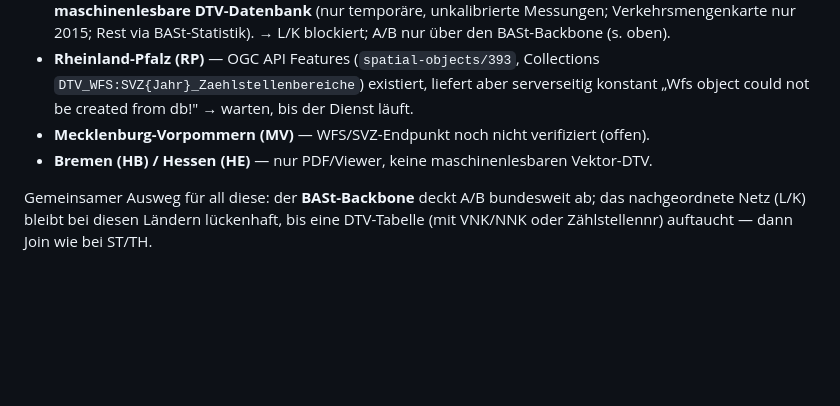
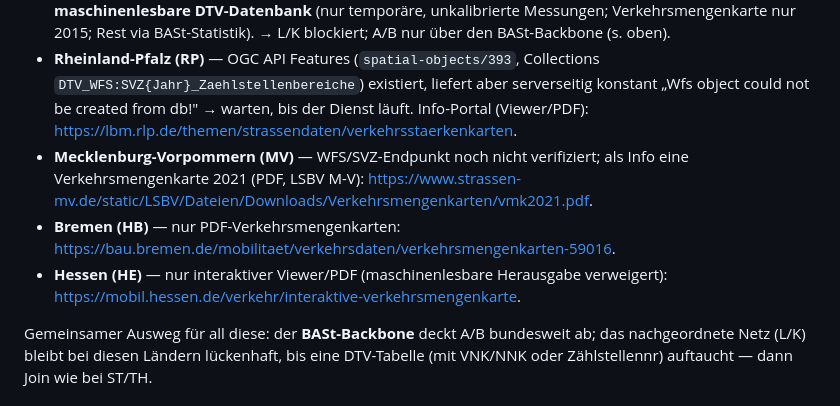
Before and after one commit to vizsim/svz, a Markdown page: TODO.md, the part around the change. GitHub-like rendering; blank space fills up the shorter version.

```diff
--- a/TODO.md
+++ b/TODO.md
@@ -53,8 +53,14 @@ eine maschinenlesbare Werte-Tabelle zum Join.
 - **Rheinland-Pfalz (RP)** — OGC API Features (`spatial-objects/393`, Collections
   `DTV_WFS:SVZ{Jahr}_Zaehlstellenbereiche`) existiert, liefert aber serverseitig
   konstant „Wfs object could not be created from db!" → warten, bis der Dienst läuft.
-- **Mecklenburg-Vorpommern (MV)** — WFS/SVZ-Endpunkt noch nicht verifiziert (offen).
-- **Bremen (HB) / Hessen (HE)** — nur PDF/Viewer, keine maschinenlesbaren Vektor-DTV.
+  Info-Portal (Viewer/PDF): <https://lbm.rlp.de/themen/strassendaten/verkehrsstaerkenkarten>.
+- **Mecklenburg-Vorpommern (MV)** — WFS/SVZ-Endpunkt noch nicht verifiziert; als Info
+  eine Verkehrsmengenkarte 2021 (PDF, LSBV M-V):
+  <https://www.strassen-mv.de/static/LSBV/Dateien/Downloads/Verkehrsmengenkarten/vmk2021.pdf>.
+- **Bremen (HB)** — nur PDF-Verkehrsmengenkarten:
+  <https://bau.bremen.de/mobilitaet/verkehrsdaten/verkehrsmengenkarten-59016>.
+- **Hessen (HE)** — nur interaktiver Viewer/PDF (maschinenlesbare Herausgabe verweigert):
+  <https://mobil.hessen.de/verkehr/interaktive-verkehrsmengenkarte>.
 
 Gemeinsamer Ausweg für all diese: der **BASt-Backbone** deckt A/B bundesweit ab; das
 nachgeordnete Netz (L/K) bleibt bei diesen Ländern lückenhaft, bis eine DTV-Tabelle
```
Also changed, not shown: README.md (+4 -4 lines).
